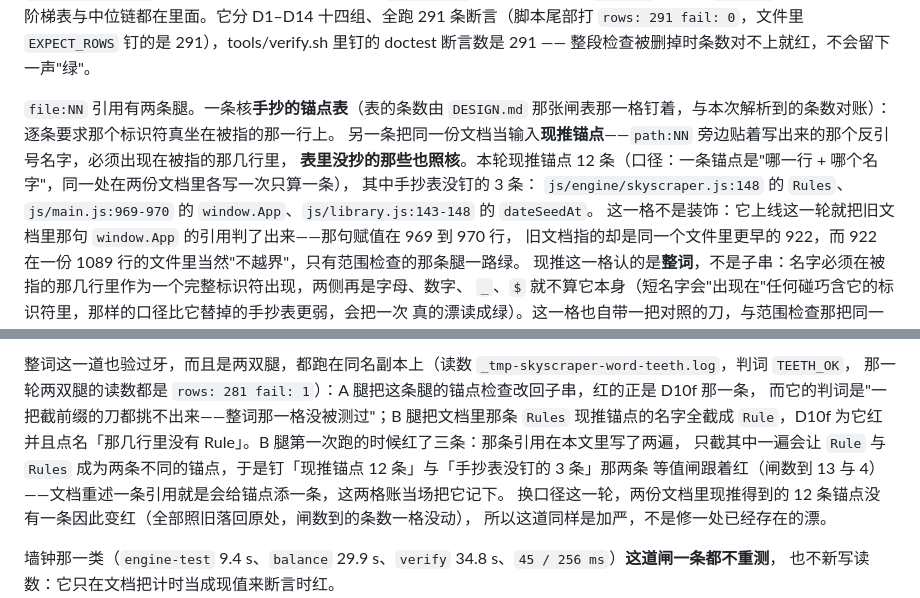
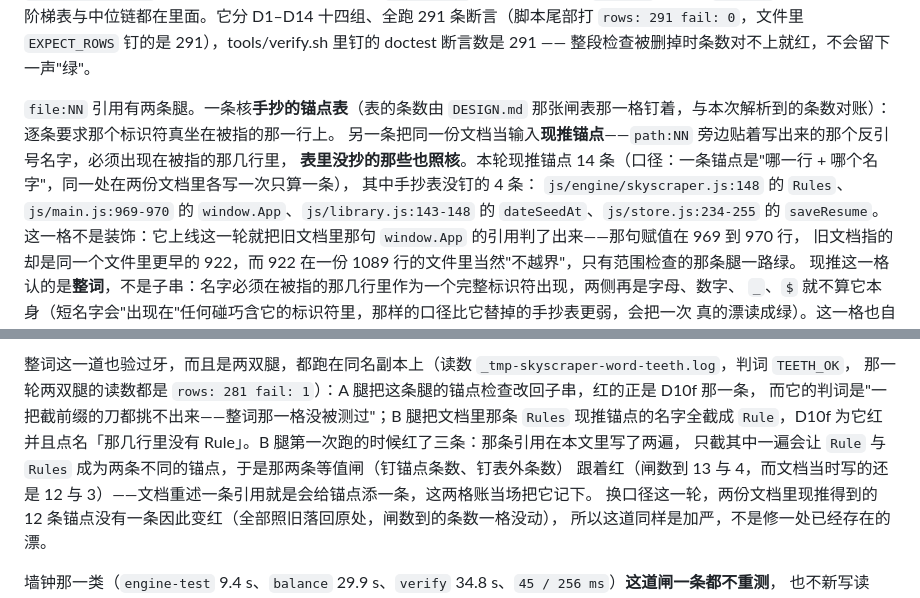
Before and after one commit to z-biz-game/z-biz-game-skyscraper-cos, a Markdown page: README.md, 2 parts joined by grey strips. Rendered like a GitHub page.

```diff
--- a/README.md
+++ b/README.md
@@ -217,9 +217,9 @@ bash tools/verify.sh                 # → === ALL GREEN（两种 URL 形态的
 
 `file:NN` 引用有两条腿。一条核**手抄的锚点表**（表的条数由 `DESIGN.md` 那张闸表那一格钉着，与本次解析到的条数对账）：逐条要求那个标识符真坐在被指的那一行上。
 另一条把同一份文档当输入**现推锚点**——`path:NN` 旁边贴着写出来的那个反引号名字，必须出现在被指的那几行里，
-**表里没抄的那些也照核**。本轮现推锚点 12 条（口径：一条锚点是"哪一行 + 哪个名字"，同一处在两份文档里各写一次只算一条），
-其中手抄表没钉的 3 条：
-`js/engine/skyscraper.js:148` 的 `Rules`、`js/main.js:969-970` 的 `window.App`、`js/library.js:143-148` 的 `dateSeedAt`。
+**表里没抄的那些也照核**。本轮现推锚点 14 条（口径：一条锚点是"哪一行 + 哪个名字"，同一处在两份文档里各写一次只算一条），
+其中手抄表没钉的 4 条：
+`js/engine/skyscraper.js:148` 的 `Rules`、`js/main.js:969-970` 的 `window.App`、`js/library.js:143-148` 的 `dateSeedAt`、`js/store.js:234-255` 的 `saveResume`。
 这一格不是装饰：它上线这一轮就把旧文档里那句 `window.App` 的引用判了出来——那句赋值在 969 到 970 行，
 旧文档指的却是同一个文件里更早的 922，而 922 在一份 1089 行的文件里当然"不越界"，只有范围检查的那条腿一路绿。
 现推这一格认的是**整词**，不是子串：名字必须在被指的那几行里作为一个完整标识符出现，两侧再是字母、数字、
@@ -259,8 +259,8 @@ D10f 现推锚点时又只认反引号里那条 `path:NN`，于是这二十几
 那一轮两双腿的读数都是 `rows: 281 fail: 1`）：A 腿把这条腿的锚点检查改回子串，红的正是 D10f 那一条，
 而它的判词是"一把截前缀的刀都挑不出来——整词那一格没被测过"；B 腿把文档里那条 `Rules` 现推锚点的名字全截成
 `Rule`，D10f 为它红并且点名「那几行里没有 Rule」。B 腿第一次跑的时候红了三条：那条引用在本文里写了两遍，
-只截其中一遍会让 `Rule` 与 `Rules` 成为两条不同的锚点，于是钉「现推锚点 12 条」与「手抄表没钉的 3 条」那两条
-等值闸跟着红（闸数到 13 与 4）——文档重述一条引用就是会给锚点添一条，这两格账当场把它记下。
+只截其中一遍会让 `Rule` 与 `Rules` 成为两条不同的锚点，于是那两条等值闸（钉锚点条数、钉表外条数）
+跟着红（闸数到 13 与 4，而文档当时写的还是 12 与 3）——文档重述一条引用就是会给锚点添一条，这两格账当场把它记下。
 换口径这一轮，两份文档里现推得到的 12 条锚点没有一条因此变红（全部照旧落回原处，闸数到的条数一格没动），
 所以这道同样是加严，不是修一处已经存在的漂。
 
```
Also changed, not shown: DESIGN.md (+4 -4 lines).
